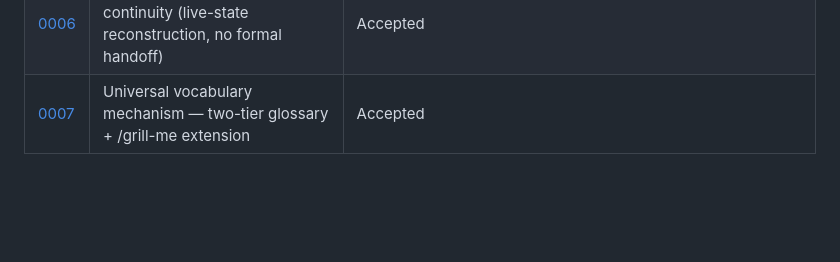
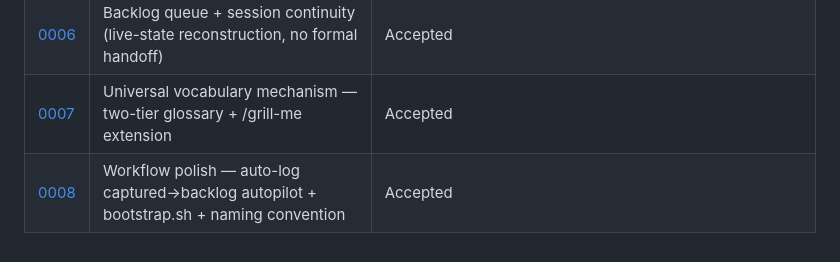
Before and after one commit to vojtech-stas/project-claude, a Markdown page: decisions/README.md, the part around the change. GitHub-like rendering; blank space fills up the shorter version.

```diff
--- a/decisions/README.md
+++ b/decisions/README.md
@@ -55,3 +55,4 @@ Per [ADR-0003](0003-autonomous-pipeline-with-critics.md) D8:
 | [0005](0005-output-shape-and-slicing-methodology.md) | Output-shape standard for subagents + slicing methodology depth | Accepted |
 | [0006](0006-backlog-and-session-continuity.md) | Backlog queue + session continuity (live-state reconstruction, no formal handoff) | Accepted |
 | [0007](0007-vocabulary-glossary-and-grill-me-extension.md) | Universal vocabulary mechanism — two-tier glossary + /grill-me extension | Accepted |
+| [0008](0008-workflow-autolog-bootstrap-and-naming.md) | Workflow polish — auto-log captured→backlog autopilot + bootstrap.sh + naming convention | Accepted |
```
Also changed, not shown: decisions/0008-workflow-autolog-bootstrap-and-naming.md (added, +161 -0 lines).
